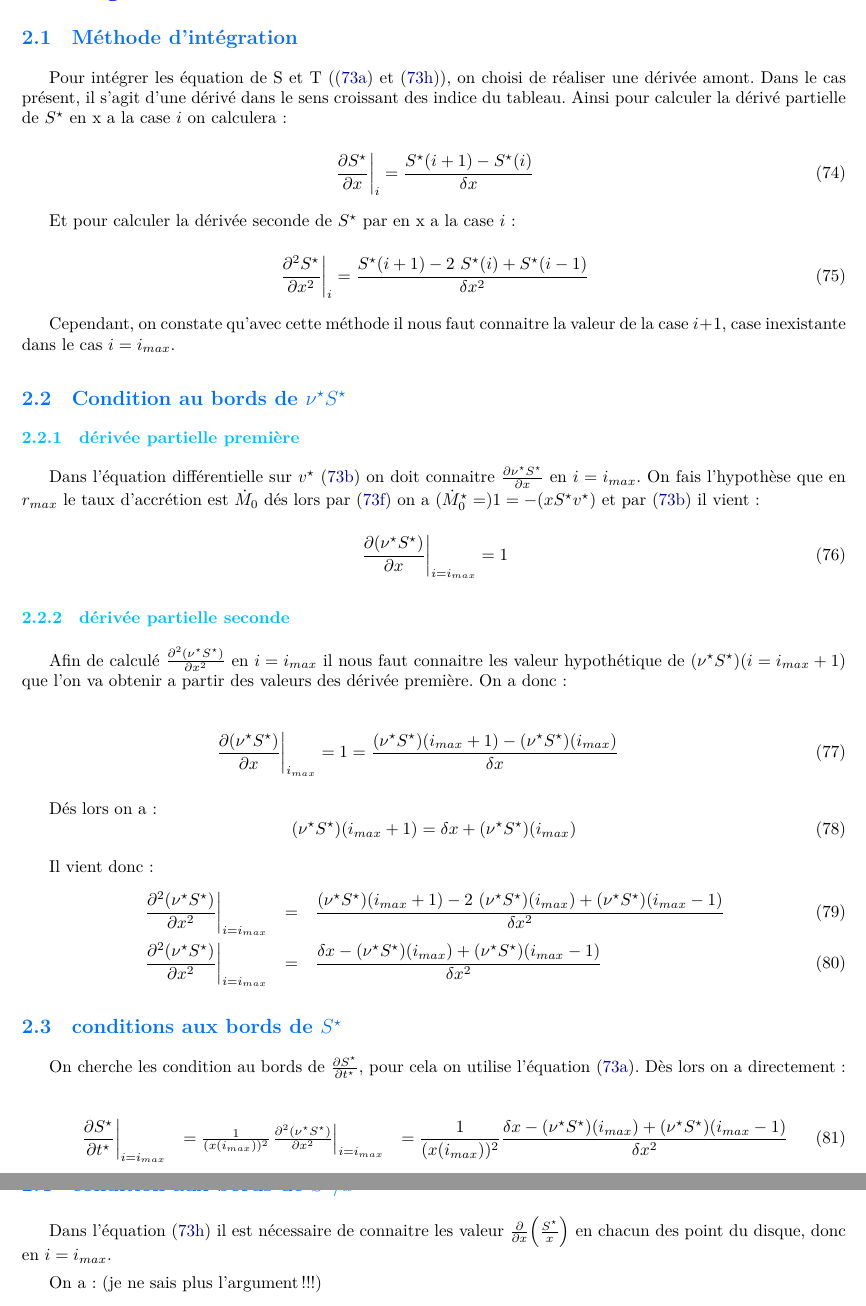
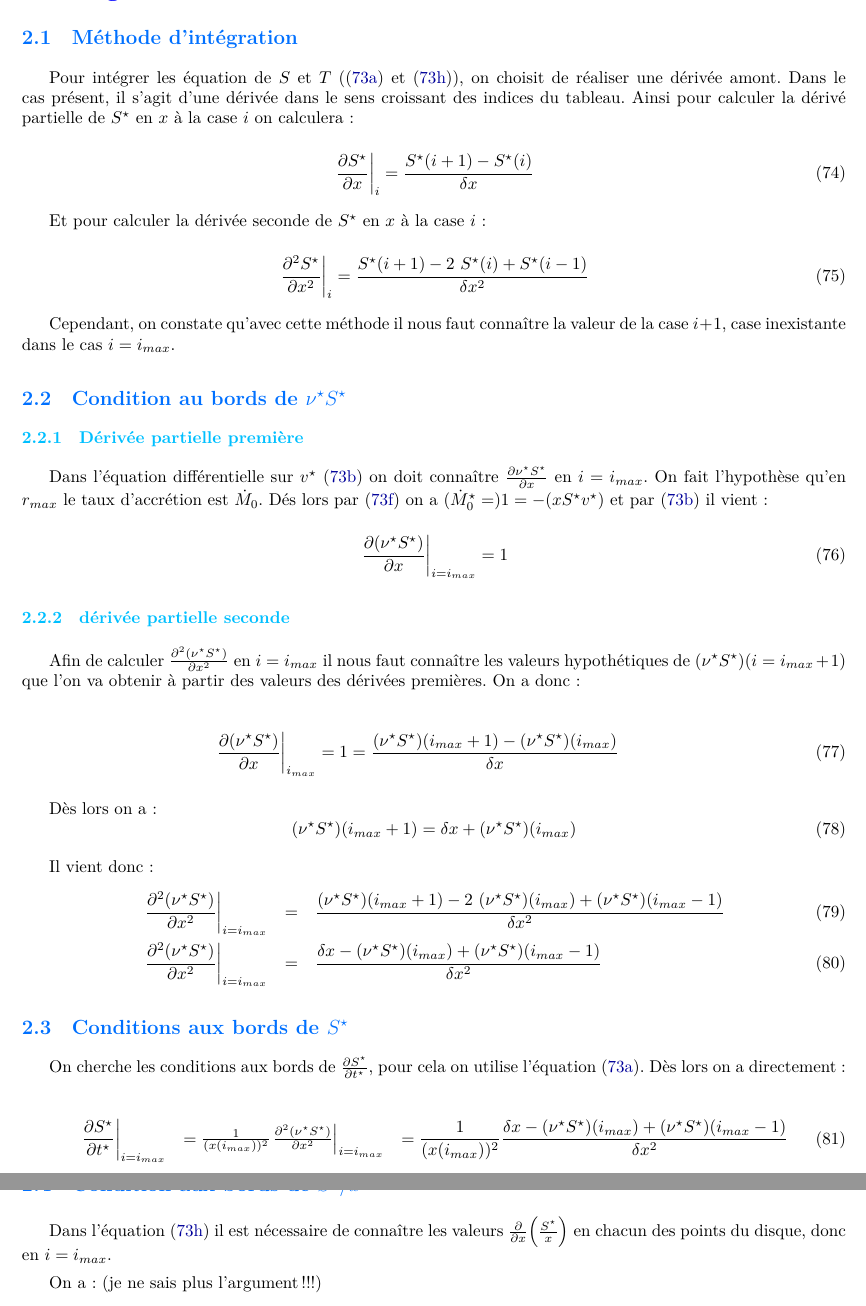
Before and after one commit to M2-AAIS/BAD-Report, a LaTeX document (rapport.tex, which reads integration_condition_au_bord.tex): two parts of pages 14 and 15 of 20, joined at a grey line, cut so that both start at the same text. Compiled offline with XeLaTeX; a missing font is replaced by an installed copy or a similar font.

Commit message:
Fautes d'orthographes

```diff
--- a/integration_condition_au_bord.tex
+++ b/integration_condition_au_bord.tex
@@ -2,26 +2,26 @@
 
 \subsection{Méthode d'intégration}
 
-Pour intégrer les équation de S et T (\eqref{eq:difS} et \eqref{eq:difT}), on choisi de réaliser une dérivée amont. Dans le cas présent, il s'agit d'une dérivé dans le sens croissant des indice du tableau. Ainsi pour calculer la dérivé partielle de $S^{\star}$ en x a la case $i$ on calculera :
+Pour intégrer les équation de $S$ et $T$ (\eqref{eq:difS} et \eqref{eq:difT}), on choisit de réaliser une dérivée amont. Dans le cas présent, il s'agit d'une dérivée dans le sens croissant des indices du tableau. Ainsi pour calculer la dérivé partielle de $S^{\star}$ en $x$ à la case $i$ on calculera :
 
 \begin{equation}
   \left. \frac{\partial S^{\star}}{\partial x} \right|_i = \frac{S^{\star}(i+1)-S^{\star}(i)}{\delta x}
 \end{equation}
 
-Et pour calculer la dérivée seconde de $S^{\star}$ par en x a la case $i$ :
+Et pour calculer la dérivée seconde de $S^{\star}$ en $x$ à la case $i$ :
 
 \begin{equation}
   \left. \frac{\partial^2 S^{\star}}{\partial x^2}\right|_i=\frac{S^{\star}(i+1)-2\ S^{\star}(i) +S^{\star}(i-1)}{\delta x^2}
 \end{equation}
 
-Cependant, on constate qu'avec cette méthode il nous faut connaitre la valeur de la case $i+1$, case inexistante dans le cas $i=i_{max}$.
+Cependant, on constate qu'avec cette méthode il nous faut connaître la valeur de la case $i+1$, case inexistante dans le cas $i=i_{max}$.
 
 \subsection{Condition au bords de $\nu^{\star}S^{\star}$}
 
-\subsubsection{dérivée partielle première}
+\subsubsection{Dérivée partielle première}
 
-Dans l'équation différentielle sur $v^{\star}$ \eqref{eq:difv} on doit connaitre $\frac{\partial \nu^{\star} S^{\star}}{\partial x}$ en $i=i_{max}$.
-On fais l'hypothèse que en $r_{max}$ le taux d'accrétion est $\dot{M}_0$ dés lors par \eqref{eq:Mdotstar} on a $(\dot{M}^{\star}_0=)1 = -(x S^{\star}v^{\star})$ et par \eqref{eq:difv} il vient :
+Dans l'équation différentielle sur $v^{\star}$ \eqref{eq:difv} on doit connaître $\frac{\partial \nu^{\star} S^{\star}}{\partial x}$ en $i=i_{max}$.
+On fait l'hypothèse qu'en $r_{max}$ le taux d'accrétion est $\dot{M}_0$. Dés lors par \eqref{eq:Mdotstar} on a $(\dot{M}^{\star}_0=)1 = -(x S^{\star}v^{\star})$ et par \eqref{eq:difv} il vient :
 
 \begin{equation}
   \left. \frac{\partial (\nu^{\star} S^{\star})}{\partial x}\right|_{i=i_{max}}=1
@@ -29,13 +29,13 @@ On fais l'hypothèse que en $r_{max}$ le taux d'accrétion est $\dot{M}_0$ dés
 
 
 \subsubsection{dérivée partielle seconde}
-Afin de calculé $\frac{\partial^2(\nu^{\star} S^{\star})} {\partial x^2}$ en $i=i_{max}$ il nous faut connaitre les valeur hypothétique de $(\nu^{\star} S^{\star})(i=i_{max}+1)$ que l'on va obtenir a partir des valeurs des dérivée première. On a donc :
+Afin de calculer $\frac{\partial^2(\nu^{\star} S^{\star})} {\partial x^2}$ en $i=i_{max}$ il nous faut connaître les valeurs hypothétiques de $(\nu^{\star} S^{\star})(i=i_{max}+1)$ que l'on va obtenir à partir des valeurs des dérivées premières. On a donc :
 
 \begin{eqnarray}
   \left. \frac{\partial (\nu^{\star}S^{\star})}{\partial x} \right|_{i_{max}} = 1 = \frac{(\nu^{\star} S^{\star})(i_{max}+1)-(\nu^{\star}S^{\star})(i_{max})}{\delta x}
 \end{eqnarray}
 
-Dés lors on a :
+Dès lors on a :
 \begin{equation}
 ( \nu^{\star} S^{\star})(i_{max}+1) = \delta x + (\nu^{\star}S^{\star})(i_{max})
 \end{equation}
@@ -46,17 +46,17 @@ Il vient donc :
  \left. \frac{\partial^2 (\nu^{\star} S^{\star})}{\partial x^2}\right|_{i=i_{max}} &=& \frac{\delta x - (\nu^{\star} S^{\star})(i_{max}) + (\nu^{\star} S^{\star})(i_{max}-1)}{\delta x^2}
 \end{eqnarray}
 
-\subsection{conditions aux bords de $S^{\star}$}
-On cherche les condition au bords de $\frac{\partial S^{\star}}{\partial t^{\star}}$, pour cela on utilise l'équation \eqref{eq:difS}. Dès lors on a directement :
+\subsection{Conditions aux bords de $S^{\star}$}
+On cherche les conditions aux bords de $\frac{\partial S^{\star}}{\partial t^{\star}}$, pour cela on utilise l'équation \eqref{eq:difS}. Dès lors on a directement :
 
 \begin{eqnarray}
   \left. \frac{\partial S^{\star}}{\partial t^{\star}} \right|_{i=i_{max}}&= \frac{1}{(x(i_{max}))^2} \left. \frac{\partial^2 (\nu^{\star} S^{\star})}{\partial x^2}\right|_{i=i_{max}} &= \frac{1}{(x(i_{max}))^2} \frac{\delta x - (\nu^{\star} S^{\star})(i_{max}) + (\nu^{\star} S^{\star})(i_{max}-1)}{\delta x^2}
 \end{eqnarray}
 
 
-\subsection{condition aux bords de $S^{\star}/x$}
+\subsection{Condition aux bords de $S^{\star}/x$}
 
-Dans l'équation \eqref{eq:difT} il est nécessaire de connaitre les valeur $\frac{\partial}{\partial x}\left(\frac{S^{\star}}{x}\right)$ en chacun des point du disque, donc en $i=i_{max}$.
+Dans l'équation \eqref{eq:difT} il est nécessaire de connaître les valeurs $\frac{\partial}{\partial x}\left(\frac{S^{\star}}{x}\right)$ en chacun des points du disque, donc en $i=i_{max}$.
 
 %FIXME
 On a : (je ne sais plus l'argument !!!)
```
